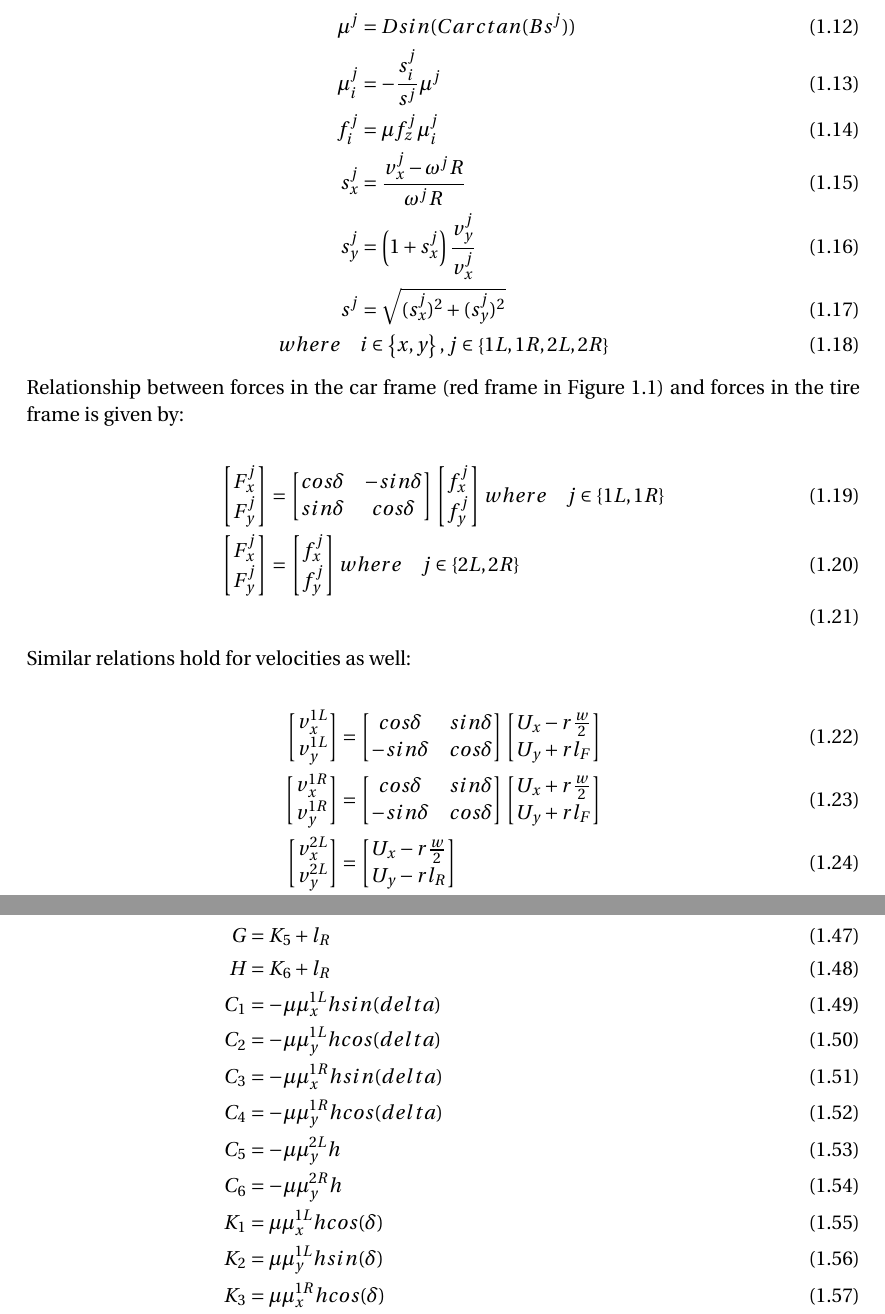
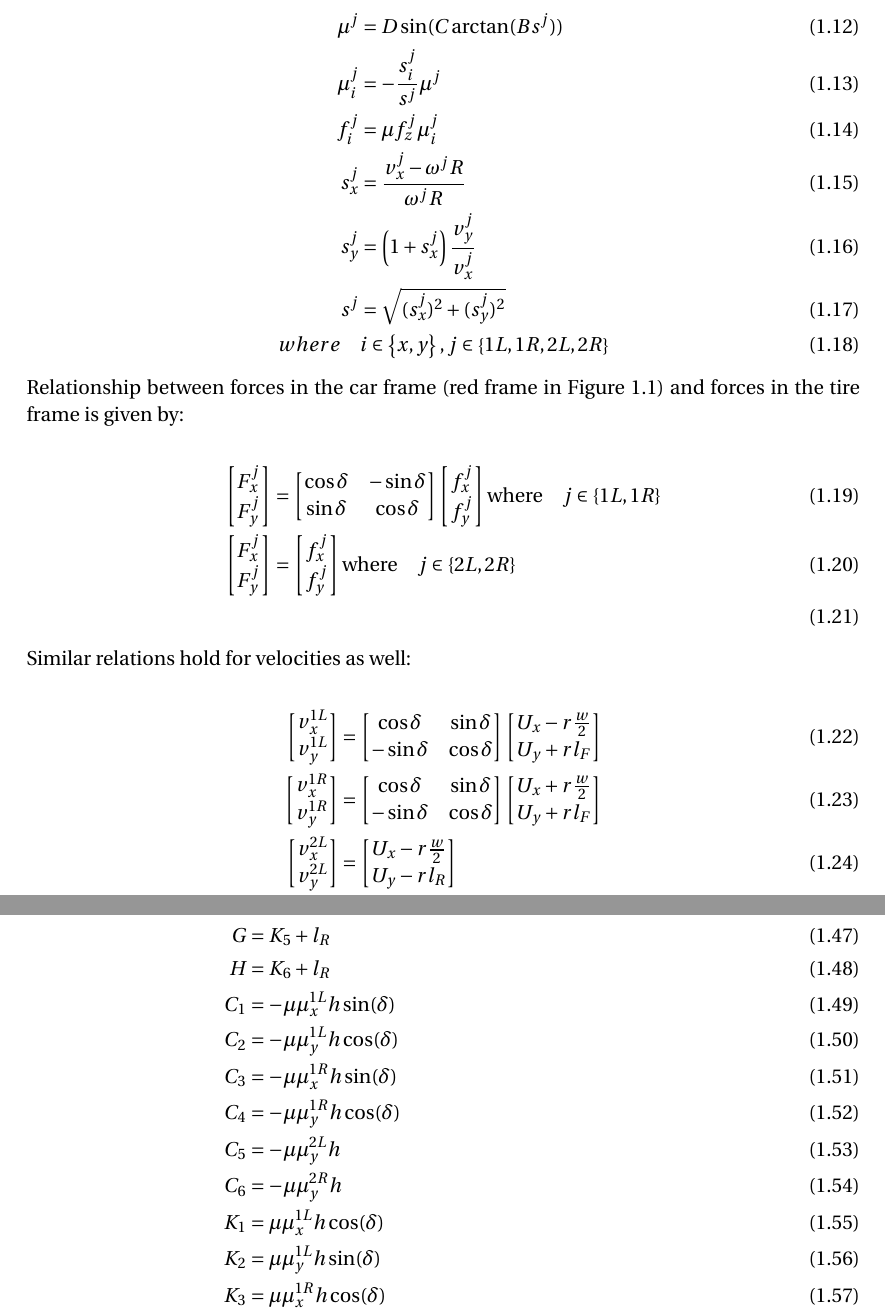
Before and after one commit to idsc-frazzoli/car_model, a LaTeX document (docs/equations.tex): two parts of pages 3 and 6 of 6, joined at a grey line, cut so that both start at the same text. Compiled offline with pdfLaTeX.

Commit message:
minor latex formatting

```diff
--- a/docs/equations.tex
+++ b/docs/equations.tex
@@ -103,7 +103,7 @@ f_x^jR, \qquad \omega^j = 0
 In equations \ref{4wheelCarEq1} - \ref{4wheelCarEq10} $w$ denotes width of the car. Superscript $1$ denotes the front wheel and superscript $2$ denotes the rear wheel. Subscript $x$ denotes longitudinal direction and subscript $y$ denotes lateral direction. For example, $f^1_x$ is a force on the front tire in the longitudinal direction (in the tire frame). $U_x$ and $U_y$ denote longitudinal and lateral velocities of the car, respectively. Yaw rate is denoted with $r$ and $\psi$ is the yaw angle (or heading angle). $m$ is a mass of the car and $I_z$ is a moment of inertia around the z-axis, $l_F$ is a distance between Center of Gravity (COG) and the front axle, $l_R$ is the distance between COG and the rear axle. $w$ is the distance from left to the right wheel. $R$ is the radius of the wheels. The rotational velocity of the wheels is denoted with $\omega$ and $\mu$ is a friction coefficient between the tire and the surface. Steering angle is denoted with $\delta$ and $T$ denotes torque applied to the wheels (those are inputs into the system). Lateral and longitudinal forces in the tire frame are calculated as follows:
 
 \begin{align}
-\mu^j & =Dsin(Carctan(Bs^j)) \label{4wheelPacejkaEq1}  \\
+\mu^j & =D\sin(C\arctan(Bs^j)) \label{4wheelPacejkaEq1}  \\
 \mu_i^j & = -\frac{s_i^j}{s^j}\mu^j   \\
 f_i^j & = \mu f_{z}^j \mu_i^j \label{lateralLongitudinal}  \\
 s_x^j & = \frac{v_x^j - \omega^jR}{\omega^jR}   \\
@@ -119,13 +119,13 @@ Relationship between forces in the car frame (red frame in Figure \ref{4wheelCar
 F^j_x  \label{forcesConversion1}\\
 F^j_y
 \end{bmatrix} & = \begin{bmatrix}
-cos\delta & -sin\delta \\
-sin\delta & cos\delta
+\cos\delta & -\sin\delta \\
+\sin\delta & \cos\delta
 \end{bmatrix} \begin{bmatrix}
 f^j_x \\
 f^j_y
 \end{bmatrix}
-where  \quad j \in \left\{ {1L,1R}\right\} \\
+\text{where}  \quad j \in \left\{ {1L,1R}\right\} \\
 \begin{bmatrix}
 F^j_x \\
 F^j_y
@@ -266,16 +266,16 @@ E &= K_1 - K2 - l_F \\
 F &= K_3 - K4 - l_F \\
 G &= K_5 + l_R \\
 H &= K_6 + l_R \\
-C_1 &= -\mu \mu^{1L}_x h sin(delta) \\
-C_2 &= -\mu \mu^{1L}_y h cos(delta) \\
-C_3 &= -\mu \mu^{1R}_x h sin(delta) \\
-C_4 &= -\mu \mu^{1R}_y h cos(delta) \\
+C_1 &= -\mu \mu^{1L}_x h \sin(\delta) \\
+C_2 &= -\mu \mu^{1L}_y h \cos(\delta) \\
+C_3 &= -\mu \mu^{1R}_x h \sin(\delta) \\
+C_4 &= -\mu \mu^{1R}_y h \cos(\delta) \\
 C_5 &= -\mu \mu^{2L}_y h  \\
 C_6 &= -\mu \mu^{2R}_y h  \\
-K_1 &= \mu \mu^{1L}_x h cos(\delta) \\
-K_2 &= \mu \mu^{1L}_y h sin(\delta) \\
-K_3 &= \mu \mu^{1R}_x h cos(\delta) \\
-K_4 &= \mu \mu^{1R}_y h sin(\delta) \\
+K_1 &= \mu \mu^{1L}_x h \cos(\delta) \\
+K_2 &= \mu \mu^{1L}_y h \sin(\delta) \\
+K_3 &= \mu \mu^{1R}_x h \cos(\delta) \\
+K_4 &= \mu \mu^{1R}_y h \sin(\delta) \\
 K_5 &= \mu \mu^{2L}_x h \\
 K_6 &= \mu \mu^{2R}_x h \\
 \end{align}
```
Also changed, not shown: docs/equations.pdf, docs/equations.tex (16 more changed lines).
